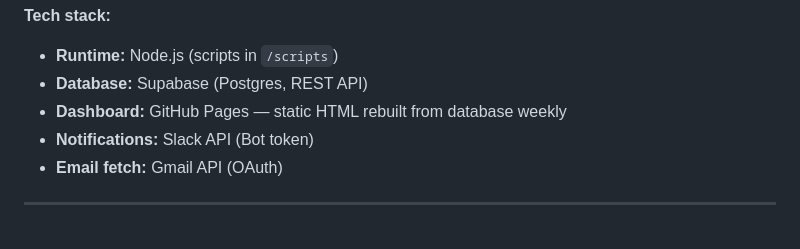
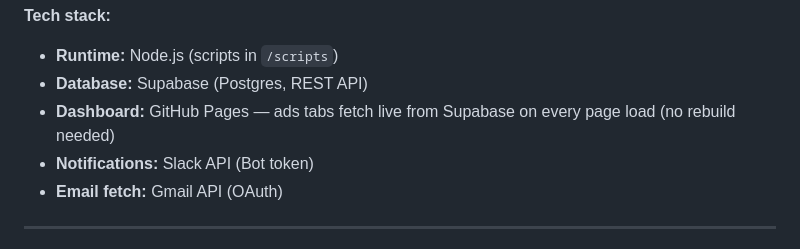
Before and after one commit to ngnbthuy123131/chatty-ads-dashboard, a Markdown page: README.md, the part around the change. Rendered like a GitHub page.

Commit message:
README: fix dashboard description - ads tabs are now live from Supabase

```diff
--- a/README.md
+++ b/README.md
@@ -37,7 +37,7 @@ Shopify Partners
 **Tech stack:**
 - **Runtime:** Node.js (scripts in `/scripts`)
 - **Database:** Supabase (Postgres, REST API)
-- **Dashboard:** GitHub Pages — static HTML rebuilt from database weekly
+- **Dashboard:** GitHub Pages — ads tabs fetch live from Supabase on every page load (no rebuild needed)
 - **Notifications:** Slack API (Bot token)
 - **Email fetch:** Gmail API (OAuth)
 
```
